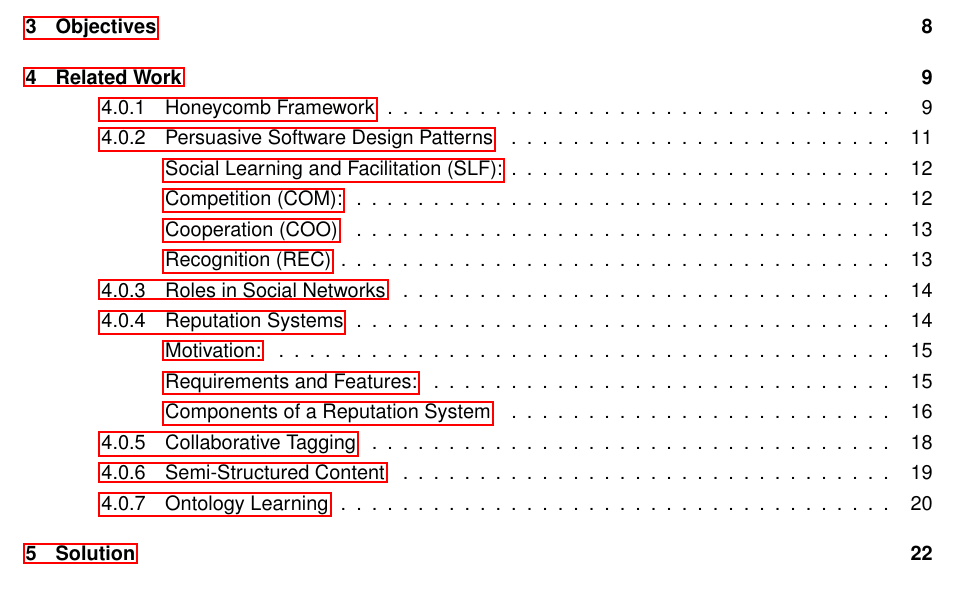
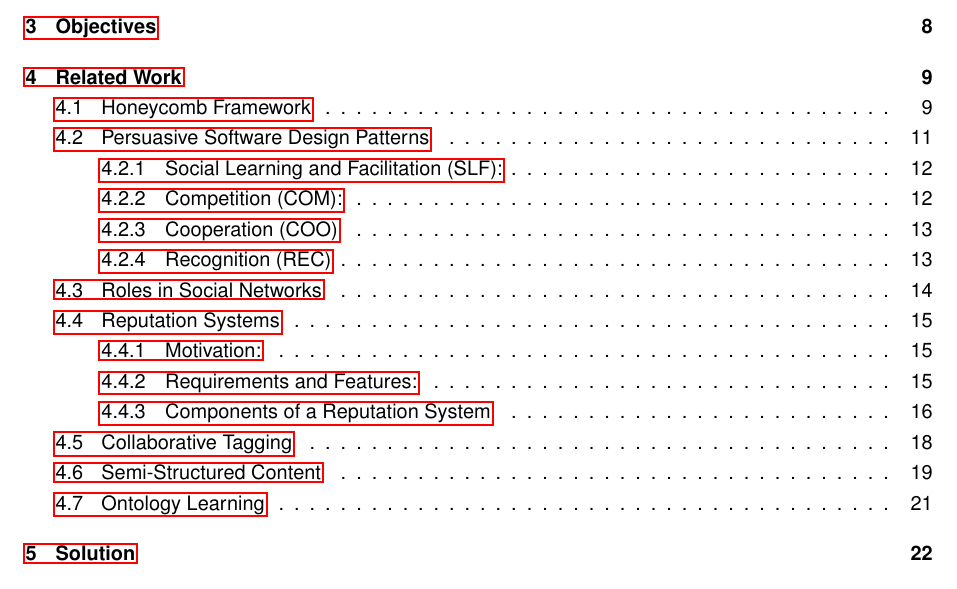
Before and after one commit to catarinaICS/Dissertation, a LaTeX thesis (dissertation.tex, which reads chapters/relatedWork.tex): part of page 5 of 38, cut so that both start at the same text. The pictures show the PDF file dissertation.pdf that the author committed with the source.

Commit message:
correcting related work chapters

```diff
--- a/chapters/relatedWork.tex
+++ b/chapters/relatedWork.tex
@@ -74,7 +74,7 @@ This way, groups can share documents, links, etc., that are important for comple
 However, it could be added, as a feature, a visible list of people online (logged in the platform) – similar to the ones present in many discussion forums.
 \end{itemize}
 
-\subsection{Persuasive Software Design Patterns}
+\section{Persuasive Software Design Patterns}
 The term ``persuasive technology'' is used to describe computer systems that have an impact on user's thoughts and may even lead to changes in their behavior \cite{fogg2002persuasive,oinas2009persuasive}.
 
 There are three different possible outcomes for a persuasive system:
@@ -103,7 +103,7 @@ While some students will want to start contributing to the platform right away,
 
 Four design patterns are proposed for persuasive systems, in order to introduce social influence in software features: Social Learning and Facilitation (SLF), Competition (COM), Cooperation (COO) and Recognition (REC) \cite{oduor2014persuasive}.
 
-\subsubsection{Social Learning and Facilitation (SLF):}
+\subsection{Social Learning and Facilitation (SLF):}
 
 The concept of Observational Learning, introduced by the Social Learning Theory, states that people's behavior and skills are augmented through the act of observing others \cite{bandura1977social}, whilst the concept of Social Facilitation states that people's awareness of being observed/evaluated by others also has an influence on their behaviors \cite{zajonc1965social}. Therefore, the Social Learning and Facilitation pattern has the main purpose of enabling and enhancing the design of software features that allow to visualize the presence of other people, with the motivation that it is easier for individuals to pursue their goals if there is a clear awareness of other people pursuing the same goal and facing the same issues \cite{oduor2014persuasive}.
 
@@ -139,7 +139,7 @@ Since the system should have a score system, this score should be used as a way
 
 Recognition is then achieved when students see their names in the spotlight. In addition to that, there may be some (hopefully healthy) competition for a spot in the Top 10 - as all, or at least most students will want to have their names on the spotlight.
 
-\subsection{Roles in Social Networks}
+\section{Roles in Social Networks}
 A survey on the state-of-the-art regarding identification of roles in social networks (\cite{forestier2012roles}) starts by stating the difference between a ``role'' and a ``position'', by giving a definition for both of these concepts:
 \begin{itemize}
 \item A \textit{position} is a ``well-defined place'' of an individual in a social structure, and is usually associated with certain attitudes, mental health, knowledge, etc., of individuals \cite{forestier2012roles,borgatti1992notions}.
@@ -175,7 +175,7 @@ Most of the existing literature focuses on these types of applications, and anal
 
 For the platform to develop, reputation does not play such an important role as it does for e-commerce and similar applications. For this context, reputation will add a motivational component to the platform: Students rate their colleagues' contributions and ratings are aggregated to calculate a reputation score for each student. Students should strive for getting and keeping a high reputation score. Contributions to the platform include parts of the description that are identified as semantically significant for the software architecture, elements added to the semi-structure, questions and answers added to the Q\&A section, comments added (in the discussion forums, or to the elements added).
 
-\subsubsection{Motivation:}
+\subsection{Motivation:}
 
 A study was conducted \cite{dencheva2011dynamic}, concerning the lack of participation in Moknowpedia, a Wiki system: People were not motivated enough to overcome any obstacles (lack of time, lack of a structure for the article, etc.) and start contributing to the wiki. A reputation system was added to the wiki in order to solve these problems and improve both content quality and quantity. The system used MediaWiki, a widely used wiki software, and CollabReview, a Java-based web application for reputation management \cite{prause2008approach}.
 
@@ -183,7 +183,7 @@ Results show an increase of 62\% in the number of article revisions and an incre
 
 This shows the importance of a reputation system in a collaborative system, even if its role is only motivational, and given the similarities between Moknowpedia and the platform to develop (small number of users with similar backgrounds), it is expected that the presence of a reputation system in the platform leads to significant numbers of contributions.
 
-\subsubsection{Requirements and Features:}
+\subsection{Requirements and Features:}
 
 A framework for analysis of reputation systems is proposed in \cite{vavilis2014reference}, where the general requirements for reputation systems are elicited and the corresponding features needed for their fulfillment. Since these requirements try to include all possible kinds of contexts for reputation systems, not all requirements apply to all systems. Given the context of the platform, the following requirements are identified for its reputation system:
 
@@ -210,7 +210,7 @@ To satisfy the identified requirements, the reputation system should implement t
 \item \textbf{F3 (Origin/Target):} To prevent students from self-rating themselves and to control malicious ratings (for example, a student with a lower reputation score could assign lower ratings to their colleagues' participation in order to lower their scores), the origin and the target (students) of each rating given should be identified in the system. By comparing origin and target self-ratings are prevented, and by assigning a weight proportional to the origin's reputation score (a rating given by a student with a lower reputation score will have a smaller weight when processing) malicious users are controlled.
 \end{itemize}
 
-\subsubsection{Components of a Reputation System}
+\subsection{Components of a Reputation System}
 In \cite{liu2012systematic,liu2010evaluation}, reputation systems are divided in four components and it is defined a set of criteria for evaluation:
 
 \begin{itemize}
```
Also changed, not shown: dissertation.pdf, chapters/relatedWork.tex (16 more changed lines), 7 other files.
